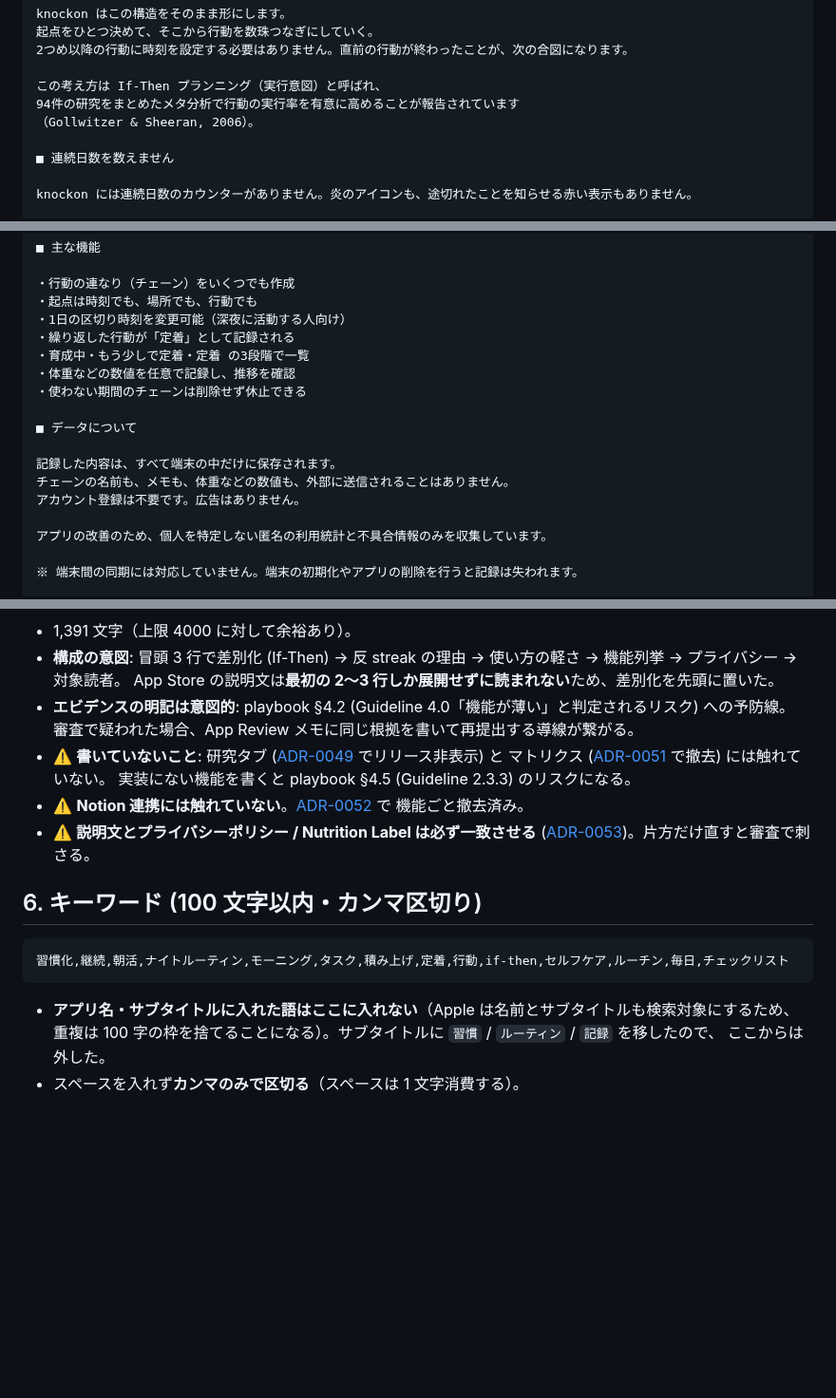
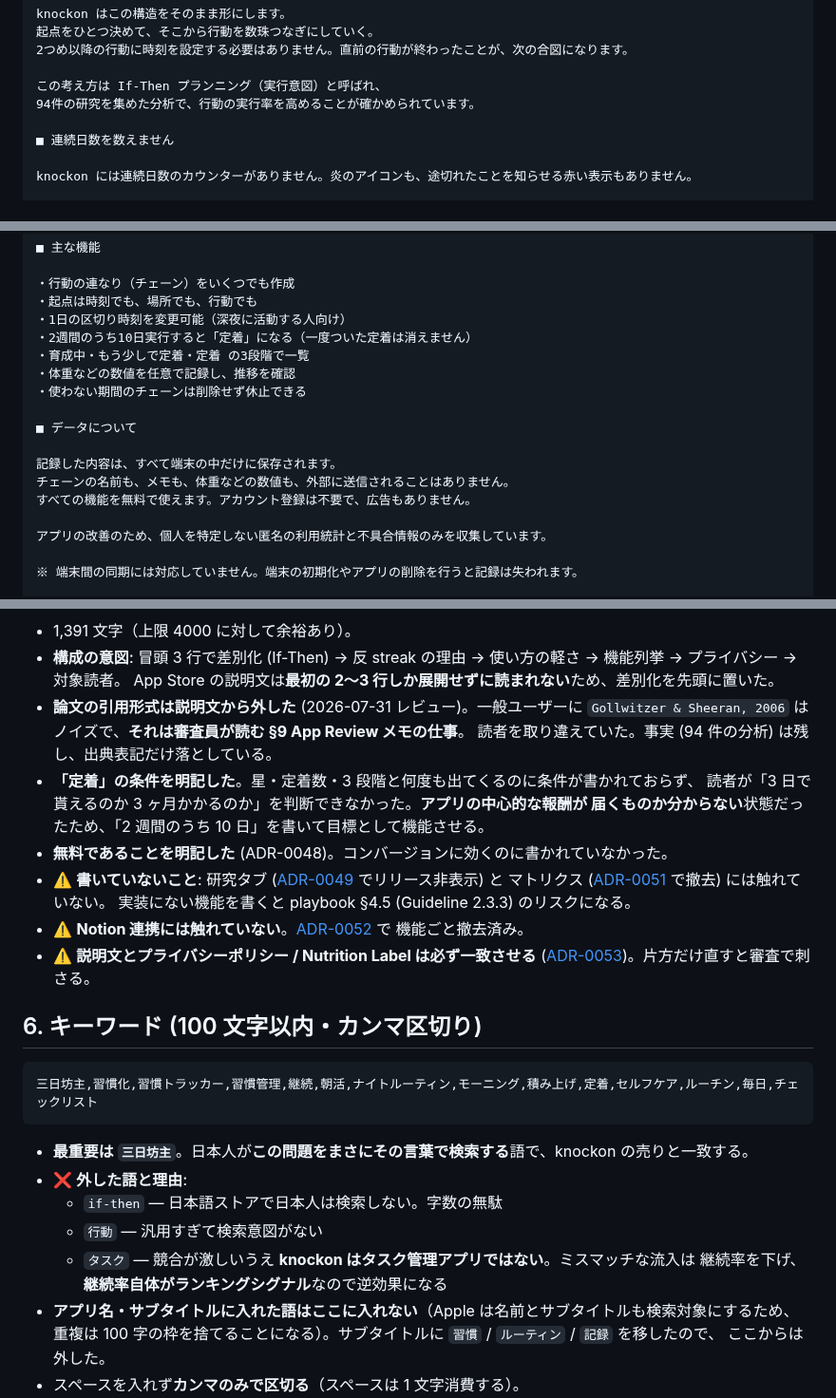
Before and after one commit to nokku-dev/knockon, a Markdown page: docs/release/store-listing.md, 3 parts joined by grey strips. Shown at 95% size. GitHub-like rendering; blank space fills up the shorter version.

Commit message:
docs: 掲載情報を ASO / ユーザー視点のレビューで改訂 #253 (#281)
キーワード欄:
- 三日坊主 を追加。日本人がこの問題をまさにその言葉で検索する語で、
  knockon の売りと一致するのに入っていなかった (最大の抜け)
- 習慣トラッカー / 習慣管理 を追加
- if-then (日本語ストアで検索されない) / 行動 (汎用すぎる) を削除
- タスク を削除。競合が激しいうえ knockon はタスク管理アプリではなく、
  ミスマッチな流入は継続率を下げる。継続率自体がランキングシグナルなので逆効果

説明文:
- 論文の引用形式 (Gollwitzer & Sheeran, 2006) を外した。一般ユーザーにはノイズで、
  Guideline 4.0 対策は審査員が読む App Review メモの仕事。読者を取り違えていた
- 「定着」の条件 (2 週間のうち 10 日) を明記。星・定着数・3 段階と何度も出てくるのに
  条件が書かれておらず、中心的な報酬が届くものか読者が判断できなかった
- 無料であることを明記 (ADR-0048)

````diff
--- a/docs/release/store-listing.md
+++ b/docs/release/store-listing.md
@@ -100,8 +100,7 @@ knockon はこの構造をそのまま形にします。
 2つめ以降の行動に時刻を設定する必要はありません。直前の行動が終わったことが、次の合図になります。
 
 この考え方は If-Then プランニング（実行意図）と呼ばれ、
-94件の研究をまとめたメタ分析で行動の実行率を有意に高めることが報告されています
-（Gollwitzer & Sheeran, 2006）。
+94件の研究を集めた分析で、行動の実行率を高めることが確かめられています。
 
 ■ 連続日数を数えません
 
@@ -134,7 +133,7 @@ knockon には連続日数のカウンターがありません。炎のアイコ
 ・行動の連なり（チェーン）をいくつでも作成
 ・起点は時刻でも、場所でも、行動でも
 ・1日の区切り時刻を変更可能（深夜に活動する人向け）
-・繰り返した行動が「定着」として記録される
+・2週間のうち10日実行すると「定着」になる（一度ついた定着は消えません）
 ・育成中・もう少しで定着・定着 の3段階で一覧
 ・体重などの数値を任意で記録し、推移を確認
 ・使わない期間のチェーンは削除せず休止できる
@@ -143,7 +142,7 @@ knockon には連続日数のカウンターがありません。炎のアイコ
 
 記録した内容は、すべて端末の中だけに保存されます。
 チェーンの名前も、メモも、体重などの数値も、外部に送信されることはありません。
-アカウント登録は不要です。広告はありません。
+すべての機能を無料で使えます。アカウント登録は不要で、広告もありません。
 
 アプリの改善のため、個人を特定しない匿名の利用統計と不具合情報のみを収集しています。
 
@@ -164,8 +163,13 @@ knockon には連続日数のカウンターがありません。炎のアイコ
 - 1,391 文字（上限 4000 に対して余裕あり）。
 - **構成の意図**: 冒頭 3 行で差別化 (If-Then) → 反 streak の理由 → 使い方の軽さ → 機能列挙 → プライバシー → 対象読者。
   App Store の説明文は**最初の 2〜3 行しか展開せずに読まれない**ため、差別化を先頭に置いた。
-- **エビデンスの明記は意図的**: playbook §4.2 (Guideline 4.0「機能が薄い」と判定されるリスク) への予防線。
-  審査で疑われた場合、App Review メモに同じ根拠を書いて再提出する導線が繋がる。
+- **論文の引用形式は説明文から外した** (2026-07-31 レビュー)。一般ユーザーに
+  `Gollwitzer & Sheeran, 2006` はノイズで、**それは審査員が読む §9 App Review メモの仕事**。
+  読者を取り違えていた。事実 (94 件の分析) は残し、出典表記だけ落としている。
+- **「定着」の条件を明記した**。星・定着数・3 段階と何度も出てくるのに条件が書かれておらず、
+  読者が「3 日で貰えるのか 3 ヶ月かかるのか」を判断できなかった。**アプリの中心的な報酬が
+  届くものか分からない**状態だったため、「2 週間のうち 10 日」を書いて目標として機能させる。
+- **無料であることを明記した** (ADR-0048)。コンバージョンに効くのに書かれていなかった。
 - ⚠️ **書いていないこと**: 研究タブ ([ADR-0049](../decisions/0049-exclude-research-tab-from-release-scope.md) でリリース非表示) と
   マトリクス ([ADR-0051](../decisions/0051-remove-matrix-and-merge-fresh-into-growing.md) で撤去) には触れていない。
   実装にない機能を書くと playbook §4.5 (Guideline 2.3.3) のリスクになる。
@@ -177,9 +181,15 @@ knockon には連続日数のカウンターがありません。炎のアイコ
 ## 6. キーワード (100 文字以内・カンマ区切り)
 
 ```
-習慣化,継続,朝活,ナイトルーティン,モーニング,タスク,積み上げ,定着,行動,if-then,セルフケア,ルーチン,毎日,チェックリスト
+三日坊主,習慣化,習慣トラッカー,習慣管理,継続,朝活,ナイトルーティン,モーニング,積み上げ,定着,セルフケア,ルーチン,毎日,チェックリスト
 ```
 
+- **最重要は `三日坊主`**。日本人が**この問題をまさにその言葉で検索する**語で、knockon の売りと一致する。
+- ❌ **外した語と理由**:
+  - `if-then` — 日本語ストアで日本人は検索しない。字数の無駄
+  - `行動` — 汎用すぎて検索意図がない
+  - `タスク` — 競合が激しいうえ **knockon はタスク管理アプリではない**。ミスマッチな流入は
+    継続率を下げ、**継続率自体がランキングシグナル**なので逆効果になる
 - **アプリ名・サブタイトルに入れた語はここに入れない**（Apple は名前とサブタイトルも検索対象にするため、
   重複は 100 字の枠を捨てることになる）。サブタイトルに `習慣` / `ルーティン` / `記録` を移したので、
   ここからは外した。
````
